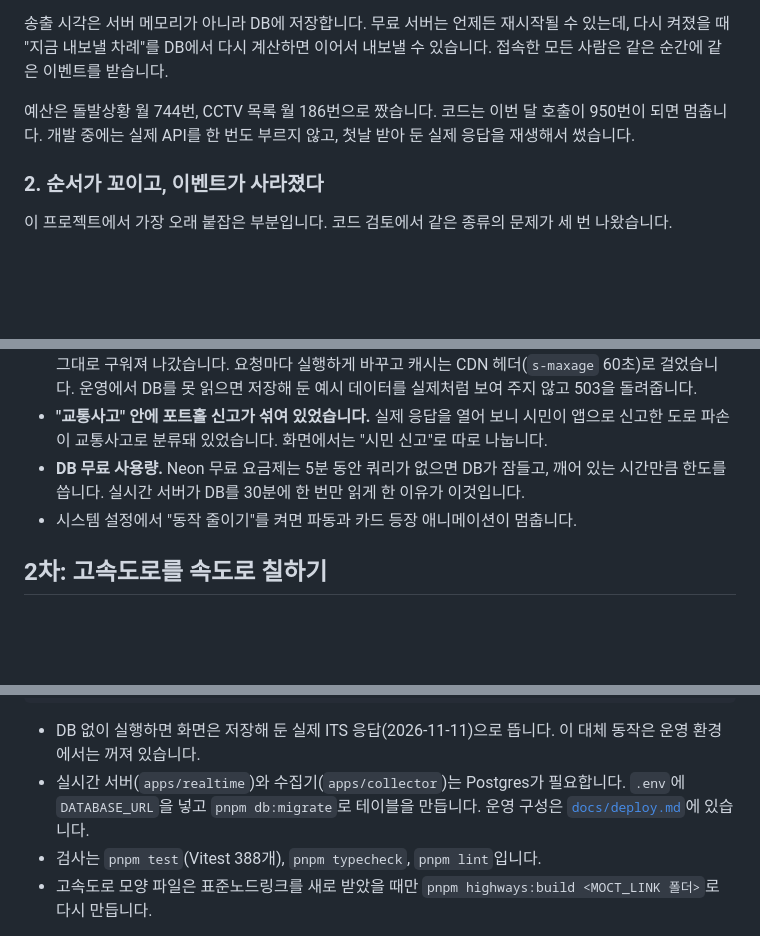
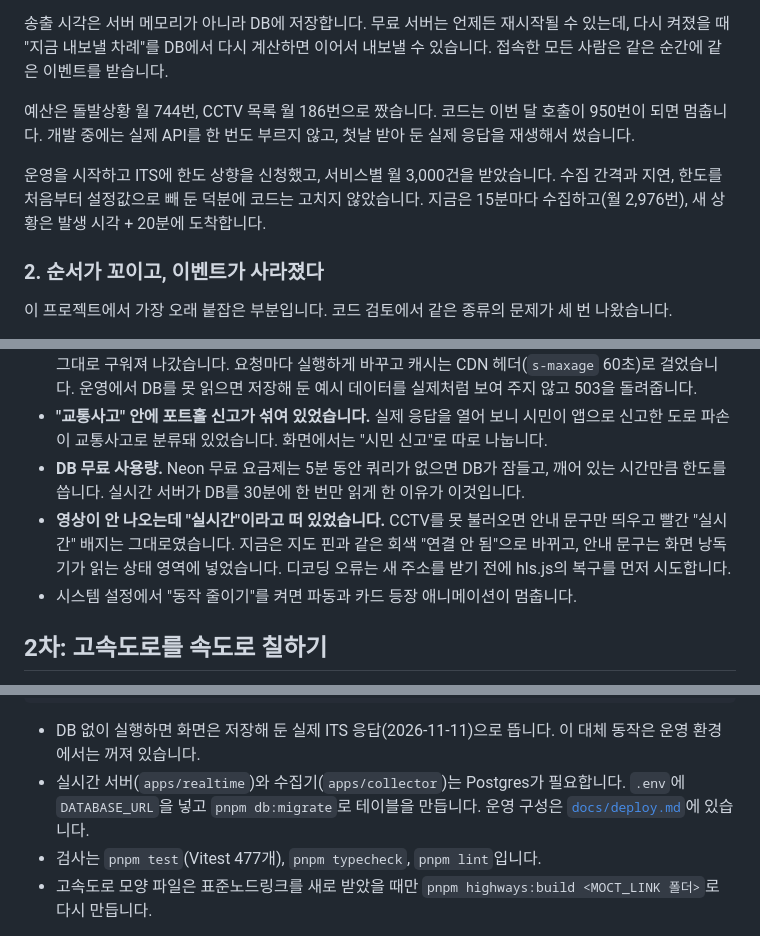
Before and after one commit to byeonsejun/traffic-room, a Markdown page: README.md, 3 parts joined by grey strips. Rendered like a GitHub page; blank space fills up the shorter version.

```diff
--- a/README.md
+++ b/README.md
@@ -33,6 +33,8 @@ ITS API는 서비스별로 한 달에 1,000번까지만 부를 수 있습니다.
 송출 시각은 서버 메모리가 아니라 DB에 저장합니다. 무료 서버는 언제든 재시작될 수 있는데, 다시 켜졌을 때 "지금 내보낼 차례"를 DB에서 다시 계산하면 이어서 내보낼 수 있습니다. 접속한 모든 사람은 같은 순간에 같은 이벤트를 받습니다.
 
 예산은 돌발상황 월 744번, CCTV 목록 월 186번으로 짰습니다. 코드는 이번 달 호출이 950번이 되면 멈춥니다. 개발 중에는 실제 API를 한 번도 부르지 않고, 첫날 받아 둔 실제 응답을 재생해서 썼습니다.
+
+운영을 시작하고 ITS에 한도 상향을 신청했고, 서비스별 월 3,000건을 받았습니다. 수집 간격과 지연, 한도를 처음부터 설정값으로 빼 둔 덕분에 코드는 고치지 않았습니다. 지금은 15분마다 수집하고(월 2,976번), 새 상황은 발생 시각 + 20분에 도착합니다.
 
 ### 2. 순서가 꼬이고, 이벤트가 사라졌다
 
@@ -70,6 +72,7 @@ Mac으로 옮기면서 한 번 더 막혔습니다. launchd에 등록했는데
 - **배포한 순간의 데이터가 박제됐습니다.** 스냅샷 API에 `revalidate`를 걸어 뒀더니, 빌드 때 만든 응답이 그대로 구워져 나갔습니다. 요청마다 실행하게 바꾸고 캐시는 CDN 헤더(`s-maxage` 60초)로 걸었습니다. 운영에서 DB를 못 읽으면 저장해 둔 예시 데이터를 실제처럼 보여 주지 않고 503을 돌려줍니다.
 - **"교통사고" 안에 포트홀 신고가 섞여 있었습니다.** 실제 응답을 열어 보니 시민이 앱으로 신고한 도로 파손이 교통사고로 분류돼 있었습니다. 화면에서는 "시민 신고"로 따로 나눕니다.
 - **DB 무료 사용량.** Neon 무료 요금제는 5분 동안 쿼리가 없으면 DB가 잠들고, 깨어 있는 시간만큼 한도를 씁니다. 실시간 서버가 DB를 30분에 한 번만 읽게 한 이유가 이것입니다.
+- **영상이 안 나오는데 "실시간"이라고 떠 있었습니다.** CCTV를 못 불러오면 안내 문구만 띄우고 빨간 "실시간" 배지는 그대로였습니다. 지금은 지도 핀과 같은 회색 "연결 안 됨"으로 바뀌고, 안내 문구는 화면 낭독기가 읽는 상태 영역에 넣었습니다. 디코딩 오류는 새 주소를 받기 전에 hls.js의 복구를 먼저 시도합니다.
 - 시스템 설정에서 "동작 줄이기"를 켜면 파동과 카드 등장 애니메이션이 멈춥니다.
 
 ## 2차: 고속도로를 속도로 칠하기
@@ -153,7 +177,7 @@ pnpm --filter @traffic-room/web dev
 
 - DB 없이 실행하면 화면은 저장해 둔 실제 ITS 응답(2026-11-11)으로 뜹니다. 이 대체 동작은 운영 환경에서는 꺼져 있습니다.
 - 실시간 서버(`apps/realtime`)와 수집기(`apps/collector`)는 Postgres가 필요합니다. `.env`에 `DATABASE_URL`을 넣고 `pnpm db:migrate`로 테이블을 만듭니다. 운영 구성은 [`docs/deploy.md`](docs/deploy.md)에 있습니다.
-- 검사는 `pnpm test`(Vitest 388개), `pnpm typecheck`, `pnpm lint`입니다.
+- 검사는 `pnpm test`(Vitest 477개), `pnpm typecheck`, `pnpm lint`입니다.
 - 고속도로 모양 파일은 표준노드링크를 새로 받았을 때만 `pnpm highways:build <MOCT_LINK 폴더>`로 다시 만듭니다.
 
 **구성** pnpm 모노레포. `packages/shared`(메시지 형식, 설정값, zod 검증) · `packages/its`(ITS 클라이언트와 응답 정리) · `packages/db`(Neon 저장소, 덮어쓰기와 정리) · `packages/highways`(표준노드링크 → 고속도로 모양 파일) · `apps/collector`(수집, 비교, 검증) · `apps/realtime`(Fastify + WebSocket 지연 재생, SSE 지표) · `apps/web`(관제 화면과 분석 페이지)
```
Also changed, not shown: other parts of README.md (+30 -10 lines), docs/screenshots/cctv.png, docs/screenshots/speed-overview.png.
